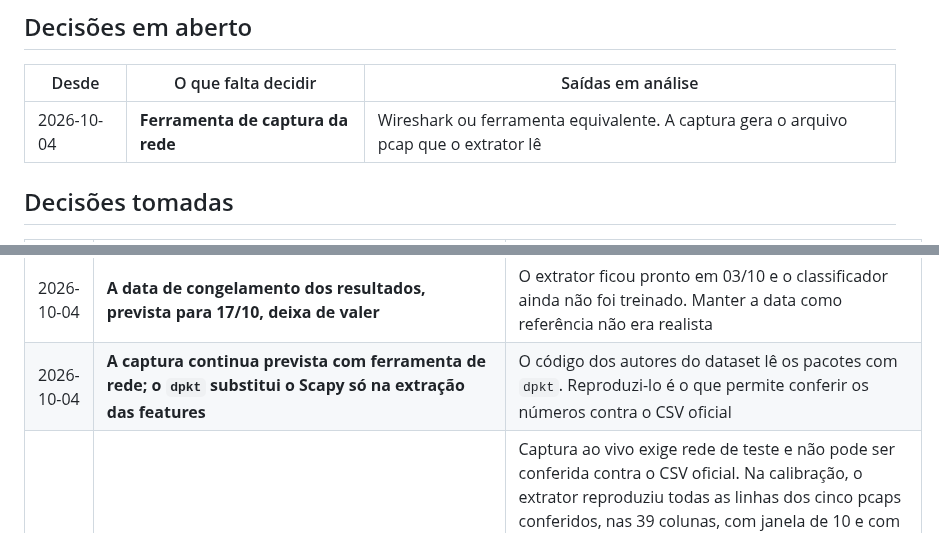
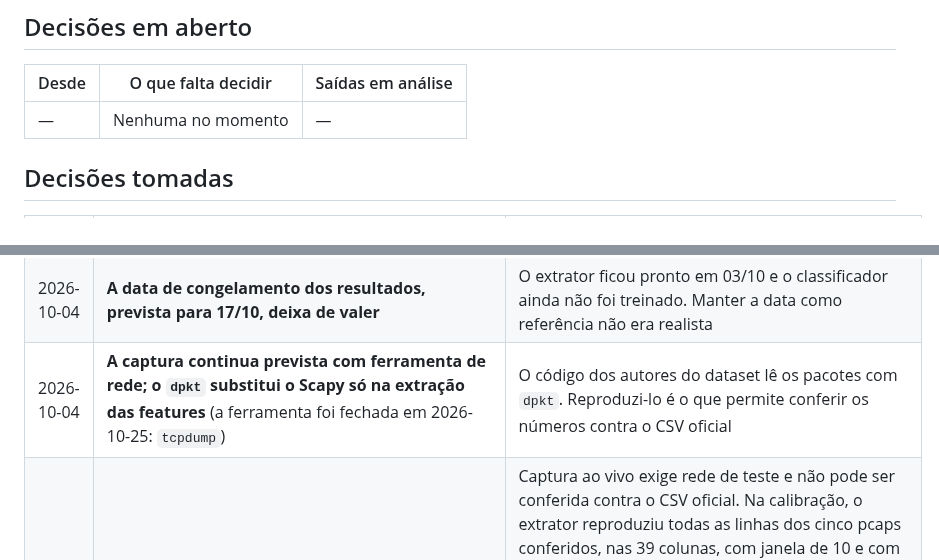
Before and after one commit to stermiix/SentryIoT, a Markdown page: ROADMAP.md, 2 parts joined by grey strips. Rendered like a GitHub page.

Commit message:
Registra a captura com tcpdump e fecha a última decisão em aberto

```diff
--- a/ROADMAP.md
+++ b/ROADMAP.md
@@ -22,7 +22,7 @@ do edital, na Fase 4 e na Fase 5, não mudam.
 
 | Desde | O que falta decidir | Saídas em análise |
 |---|---|---|
-| 2026-10-04 | **Ferramenta de captura da rede** | Wireshark ou ferramenta equivalente. A captura gera o arquivo pcap que o extrator lê |
+| — | Nenhuma no momento | — |
 
 ## Decisões tomadas
 
@@ -65,7 +66,7 @@ do edital, na Fase 4 e na Fase 5, não mudam.
 | 2026-10-04 | **A amostra de treino guarda todas as linhas das classes raras e até 50.000 das demais, com semente fixa (42).** São 1.288.479 linhas, registradas em `experimentos/resultados/manifesto_amostra.json` (desde 2026-10-10, a amostra serve só ao treino exploratório: o treino do sistema usa os dados regerados dos pcaps) | As 45 milhões de linhas não cabem na memória, e o teto por classe reduz o desbalanceamento. Com semente e manifesto, a amostra pode ser refeita e conferida |
 | 2026-10-04 | **A pasta do grupo no Google Drive deixa de ser usada.** Os dados vêm da fonte oficial, e cada pessoa baixa só o que a sua tarefa pede | O conjunto é pesado demais para manter no Drive |
 | 2026-10-04 | **A data de congelamento dos resultados, prevista para 17/10, deixa de valer** | O extrator ficou pronto em 03/10 e o classificador ainda não foi treinado. Manter a data como referência não era realista |
-| 2026-10-04 | **A captura continua prevista com ferramenta de rede; o `dpkt` substitui o Scapy só na extração das features** | O código dos autores do dataset lê os pacotes com `dpkt`. Reproduzi-lo é o que permite conferir os números contra o CSV oficial |
+| 2026-10-04 | **A captura continua prevista com ferramenta de rede; o `dpkt` substitui o Scapy só na extração das features** (a ferramenta foi fechada em 2026-10-25: `tcpdump`) | O código dos autores do dataset lê os pacotes com `dpkt`. Reproduzi-lo é o que permite conferir os números contra o CSV oficial |
 | 2026-10-03 | **O extrator lê arquivo pcap e reproduz o cálculo dos autores do dataset.** A captura em interface ao vivo fica para depois, como um adaptador sobre o mesmo núcleo | Captura ao vivo exige rede de teste e não pode ser conferida contra o CSV oficial. Na calibração, o extrator reproduziu todas as linhas dos cinco pcaps conferidos, nas 39 colunas, com janela de 10 e com janela de 100 (DDoS, DoS e Mirai) (`experimentos/resultados/calibracao.md`). Em 2026-10-11, a calibração de conjunto conferiu os 38 pcaps contra o `MERGED_CSV` inteiro: em 15 rótulos, toda linha do `MERGED_CSV` tem par entre as nossas, e em cada pcap de 95,5% a 99,0% das nossas linhas têm par (`experimentos/resultados/calibracao_conjunto.md`) |
 | 2026-10-03 | **O treino parte do `MERGED_CSV`, que já traz a coluna `Label`** (substituída em 2026-10-10: o treino do sistema usa os dados regerados dos pcaps, e o `MERGED_CSV` fica para a exploração e o treino exploratório) | Rotular pelo nome da pasta deixou de ser necessário. Resta normalizar a grafia dos rótulos |
 | 2026-09-04 | **Classificar em 8 categorias, não nas 34 variantes** (substituída em 2026-10-04: o modelo classifica em 7 categorias, com DDoS e DoS juntos) | O F1 cai muito com 34 classes, e os agentes não precisam da variante exata: a mitigação de um `DDoS-ICMP_Flood` e a de um `DDoS-UDP_Flood` são a mesma |
```
Also changed, not shown: other parts of ROADMAP.md (+1 -0 lines).
